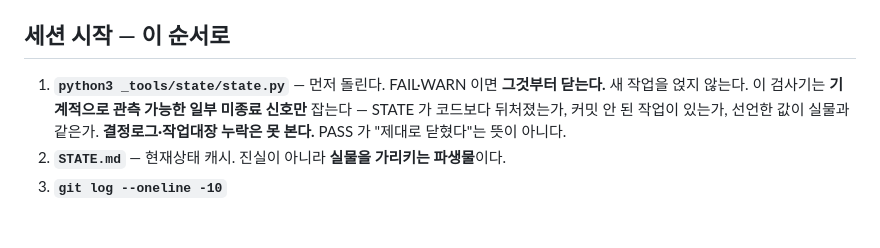
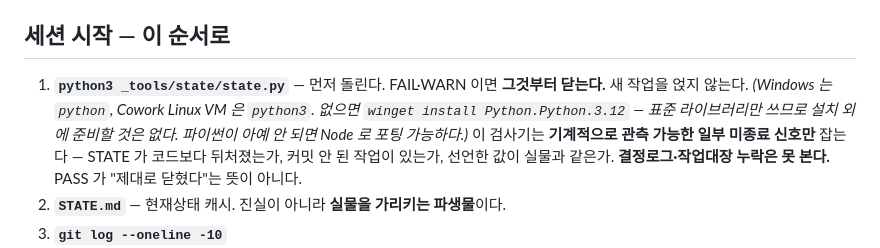
Before and after one commit to daeeunbae-droid/sf-portal, a Markdown page: CLAUDE.md, the part around the change. GitHub-like rendering; blank space fills up the shorter version.

Commit message:
CLAUDE.md: 검사기 실행 환경 한 줄 — Windows/VM 파이썬 이름과 설치법
설치 전까지 이 PC 에 python·py 가 없어 세션 시작 1번이 실행되지 않았다.
검사기를 만들어 두고 정작 쓰는 자리에서 못 돌리는 상태였다.
다음 기기에서 같은 벽에 부딪히지 않게 실행 방법만 적는다.
(어느 PC 에 무엇이 깔려 있는지는 기기마다 다르므로 STATE 에 적지 않는다.)

```diff
--- a/CLAUDE.md
+++ b/CLAUDE.md
@@ -6,6 +6,8 @@ SF English 학습 포털. **공개(public) 저장소**의 GitHub Pages 정적
 ## 세션 시작 — 이 순서로
 
 1. **`python3 _tools/state/state.py`** — 먼저 돌린다. FAIL·WARN 이면 **그것부터 닫는다.** 새 작업을 얹지 않는다.
+   *(Windows 는 `python`, Cowork Linux VM 은 `python3`. 없으면 `winget install Python.Python.3.12` —
+   표준 라이브러리만 쓰므로 설치 외에 준비할 것은 없다. 파이썬이 아예 안 되면 Node 로 포팅 가능하다.)*
    이 검사기는 **기계적으로 관측 가능한 일부 미종료 신호만** 잡는다 —
    STATE 가 코드보다 뒤처졌는가, 커밋 안 된 작업이 있는가, 선언한 값이 실물과 같은가.
    **결정로그·작업대장 누락은 못 본다.** PASS 가 "제대로 닫혔다"는 뜻이 아니다.
```
